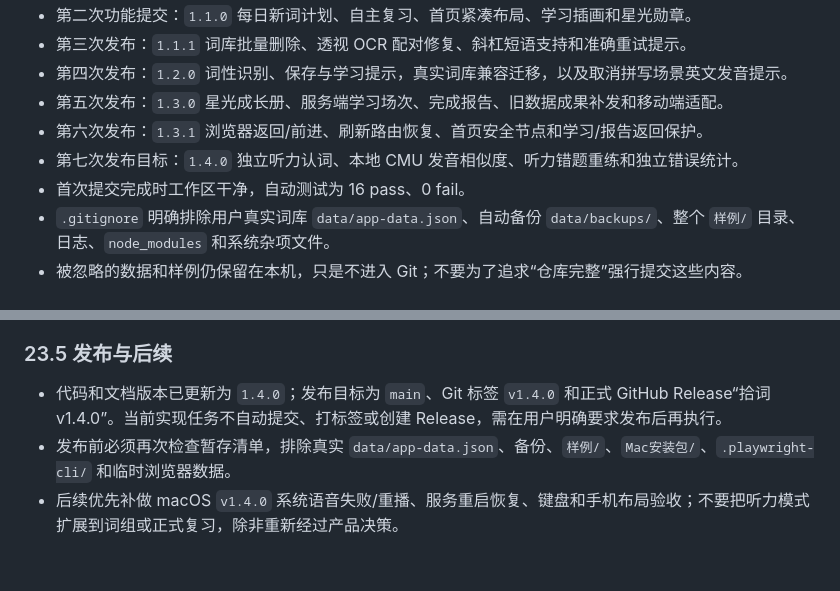
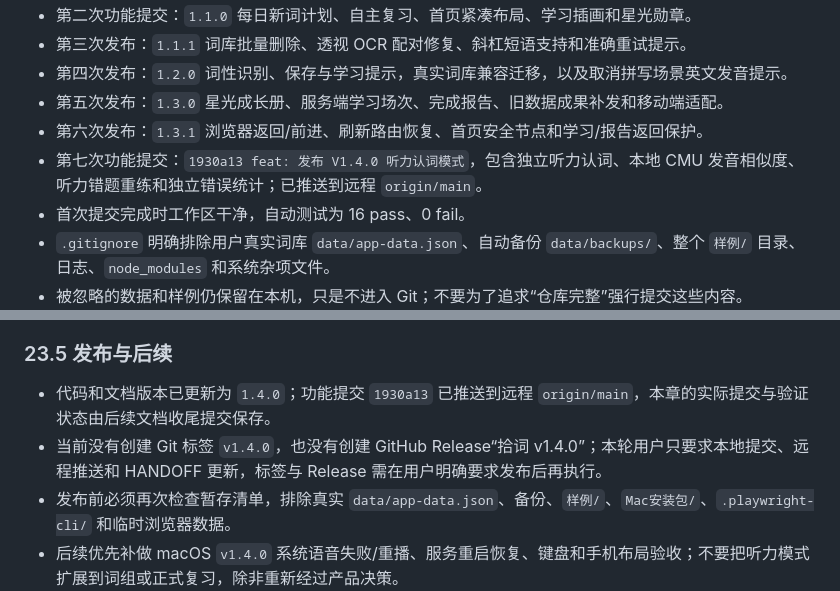
Before and after one commit to hu77baba-del/shici-vocabulary-trainer, a Markdown page: HANDOFF.md, 2 parts joined by grey strips. Drawn GitHub-style; blank space fills up the shorter version.

Commit message:
docs: 更新 V1.4.0 交接状态

```diff
--- a/HANDOFF.md
+++ b/HANDOFF.md
@@ -22,7 +22,7 @@ Windows 已完成真实启动、浏览器 OCR、成长功能、返回键修复
 - 第四次发布：`1.2.0` 词性识别、保存与学习提示，真实词库兼容迁移，以及取消拼写场景英文发音提示。
 - 第五次发布：`1.3.0` 星光成长册、服务端学习场次、完成报告、旧数据成果补发和移动端适配。
 - 第六次发布：`1.3.1` 浏览器返回/前进、刷新路由恢复、首页安全节点和学习/报告返回保护。
-- 第七次发布目标：`1.4.0` 独立听力认词、本地 CMU 发音相似度、听力错题重练和独立错误统计。
+- 第七次功能提交：`1930a13 feat: 发布 V1.4.0 听力认词模式`，包含独立听力认词、本地 CMU 发音相似度、听力错题重练和独立错误统计；已推送到远程 `origin/main`。
 - 首次提交完成时工作区干净，自动测试为 16 pass、0 fail。
 - `.gitignore` 明确排除用户真实词库 `data/app-data.json`、自动备份 `data/backups/`、整个 `样例/` 目录、日志、`node_modules` 和系统杂项文件。
 - 被忽略的数据和样例仍保留在本机，只是不进入 Git；不要为了追求“仓库完整”强行提交这些内容。
@@ -1401,6 +1401,7 @@ npm.cmd run build
 
 ### 23.5 发布与后续
 
-- 代码和文档版本已更新为 `1.4.0`；发布目标为 `main`、Git 标签 `v1.4.0` 和正式 GitHub Release“拾词 v1.4.0”。当前实现任务不自动提交、打标签或创建 Release，需在用户明确要求发布后再执行。
+- 代码和文档版本已更新为 `1.4.0`；功能提交 `1930a13` 已推送到远程 `origin/main`，本章的实际提交与验证状态由后续文档收尾提交保存。
+- 当前没有创建 Git 标签 `v1.4.0`，也没有创建 GitHub Release“拾词 v1.4.0”；本轮用户只要求本地提交、远程推送和 HANDOFF 更新，标签与 Release 需在用户明确要求发布后再执行。
 - 发布前必须再次检查暂存清单，排除真实 `data/app-data.json`、备份、`样例/`、`Mac安装包/`、`.playwright-cli/` 和临时浏览器数据。
 - 后续优先补做 macOS `v1.4.0` 系统语音失败/重播、服务重启恢复、键盘和手机布局验收；不要把听力模式扩展到词组或正式复习，除非重新经过产品决策。
```
